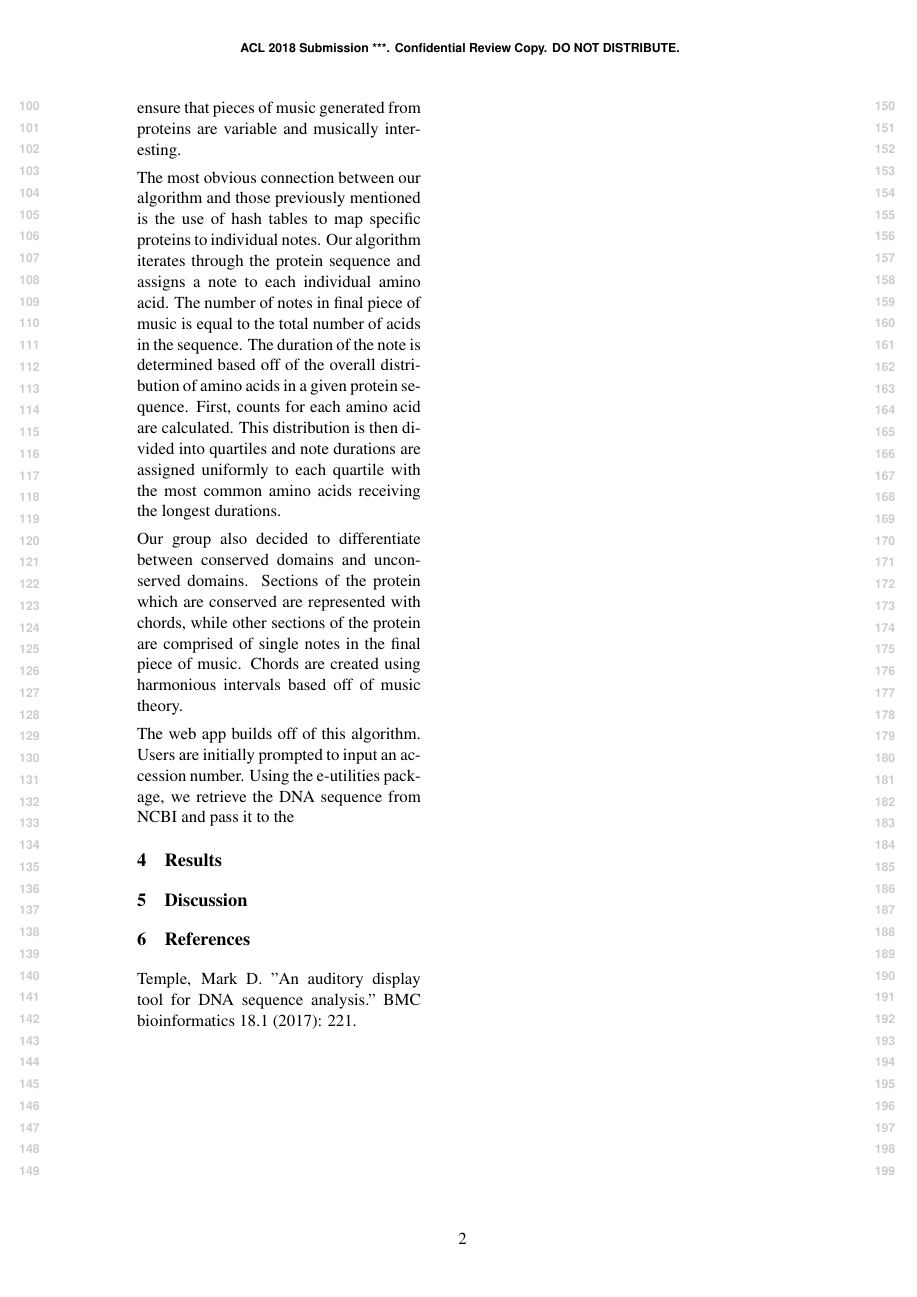
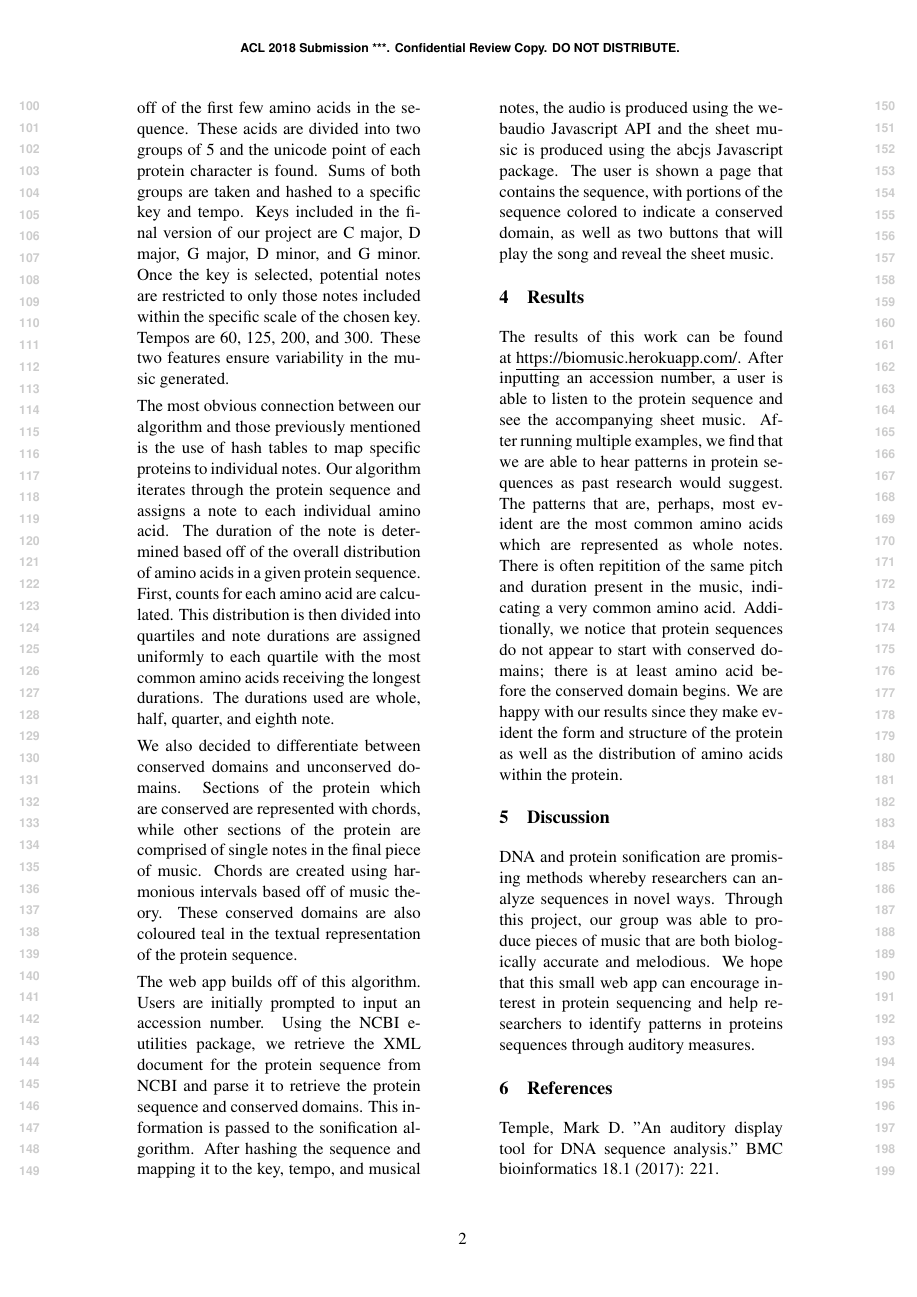
Before and after one commit to hayleefay/BioMusic, a LaTeX paper (report_files/final_report.tex): page 2 of 2. Compiled offline with pdfLaTeX.

Commit message:
final report complete

```diff
--- a/report_files/final_report.tex
+++ b/report_files/final_report.tex
@@ -54,32 +43,23 @@ Our group takes advantage of these two main principles by analyzing protein sequ
 
 \section{Methods}
 
-The specific algorithm we implemented uses features of the major DNA sonification algorithms. First, our algorithm determines a key signature and tempo based off of the first 10 proteins in the sequence. The proteins are divided into two gropus of 5 and the unicode point of each protein character is found. Sums of both groups are taken and hashed to a specific key and tempo. Keys included in the final version of our project are C major, D major, G major, D minor, and G minor. Tempos are 120, 250, 400 and 600. These two features ensure that pieces of music generated from proteins are variable and musically interesting.
+The specific algorithm we implemented uses features of the major DNA sonification algorithms. First, our algorithm determines a key signature and tempo based off of the first few amino acids in the sequence. These acids are divided into two groups of 5 and the unicode point of each protein character is found. Sums of both groups are taken and hashed to a specific key and tempo. Keys included in the final version of our project are C major, D major, G major, D minor, and G minor. Once the key is selected, potential notes are restricted to only those notes included within the specific scale of the chosen key. Tempos are 60, 125, 200, and 300. These two features ensure variability in the music generated.
 
-The most obvious connection between our algorithm and those previously mentioned is the use of hash tables to map specific proteins to individual notes. Our algorithm iterates through the protein sequence and assigns a note to each individual amino acid. The number of notes in final piece of music is equal to the total number of acids in the sequence. The duration of the note is determined based off of the overall distribution of amino acids in a given protein sequence. First, counts for each amino acid are calculated. This distribution is then divided into quartiles and note durations are assigned uniformly to each quartile with the most common amino acids receiving the longest durations.
+The most obvious connection between our algorithm and those previously mentioned is the use of hash tables to map specific proteins to individual notes. Our algorithm iterates through the protein sequence and assigns a note to each individual amino acid. The duration of the note is determined based off of the overall distribution of amino acids in a given protein sequence. First, counts for each amino acid are calculated. This distribution is then divided into quartiles and note durations are assigned uniformly to each quartile with the most common amino acids receiving the longest durations. The durations used are whole, half, quarter, and eighth note.
 
-Our group also decided to differentiate between conserved domains and unconserved domains. Sections of the protein which are conserved are represented with chords, while other sections of the protein are comprised of single notes in the final piece of music. Chords are created using harmonious intervals based off of music theory.
+We also decided to differentiate between conserved domains and unconserved domains. Sections of the protein which are conserved are represented with chords, while other sections of the protein are comprised of single notes in the final piece of music. Chords are created using harmonious intervals based off of music theory. These conserved domains are also coloured teal in the textual representation of the protein sequence.
 
-The web app builds off of this algorithm. Users are initially prompted to input an accession number. Using the e-utilities package, we retrieve the DNA sequence from NCBI and pass it to the
-
+The web app builds off of this algorithm. Users are initially prompted to input an accession number. Using the NCBI e-utilities package, we retrieve the XML document for the protein sequence from NCBI and parse it to retrieve the protein sequence and conserved domains. This information is passed to the sonification algorithm. After hashing the sequence and mapping it to the key, tempo, and musical notes, the audio is produced using the webaudio Javascript API and the sheet music is produced using the abcjs Javascript package. The user is shown a page that contains the sequence, with portions of the sequence colored to indicate a conserved domain, as well as two buttons that will play the song and reveal the sheet music.
 
 \section{Results}
-
+The results of this work can be found at \underline{https://biomusic.herokuapp.com/}. After inputting an accession number, a user is able to listen to the protein sequence and see the accompanying sheet music. After running multiple examples, we find that we are able to hear patterns in protein sequences as past research would suggest. The patterns that are, perhaps, most evident are the most common amino acids which are represented as whole notes. There is often repitition of the same pitch and duration present in the music, indicating a very common amino acid. Additionally, we notice that protein sequences do not appear to start with conserved domains; there is at least amino acid before the conserved domain begins. We are happy with our results since they make evident the form and structure of the protein as well as the distribution of amino acids within the protein.
 
 \section{Discussion}
+DNA and protein sonification are promising methods whereby researchers can analyze sequences in novel ways. Through this project, our group was able to produce pieces of music that are both biologically accurate and melodious. We hope that this small web app can encourage interest in protein sequencing and help researchers to identify patterns in proteins sequences through auditory measures.
 
 
 \section{References}
 Temple, Mark D. "An auditory display tool for DNA sequence analysis." BMC bioinformatics 18.1 (2017): 221.
 
 
-
-
-
-% include your own bib file like this:
-%\bibliographystyle{acl}
-%\bibliography{acl2018}
-%\bibliography{acl2018}
-%\bibliographystyle{acl_natbib}
-
 \end{document}
```
Also changed, not shown: final_report.pdf (added), report_files/final_report.pdf (deleted), report_files/final_report.tex (19 more changed lines), 3 other files.
